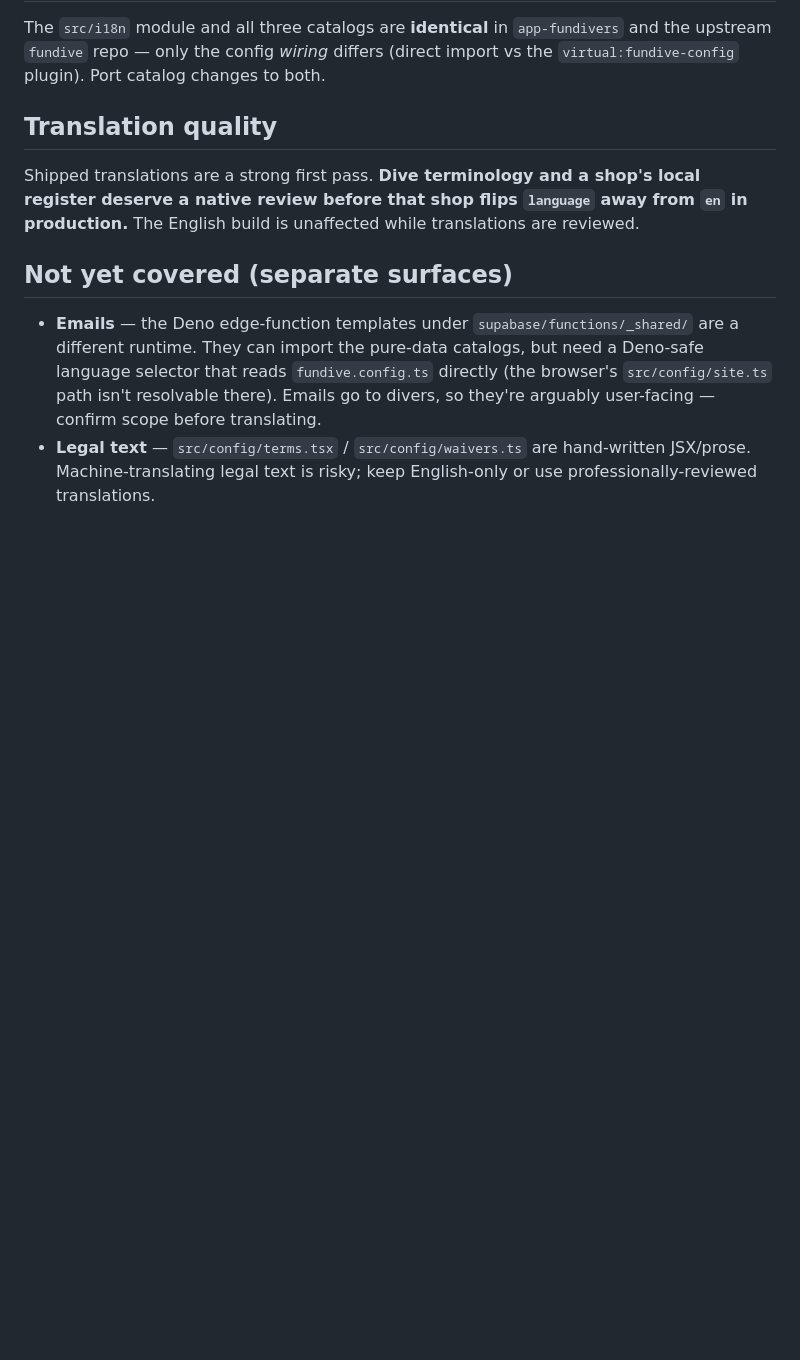
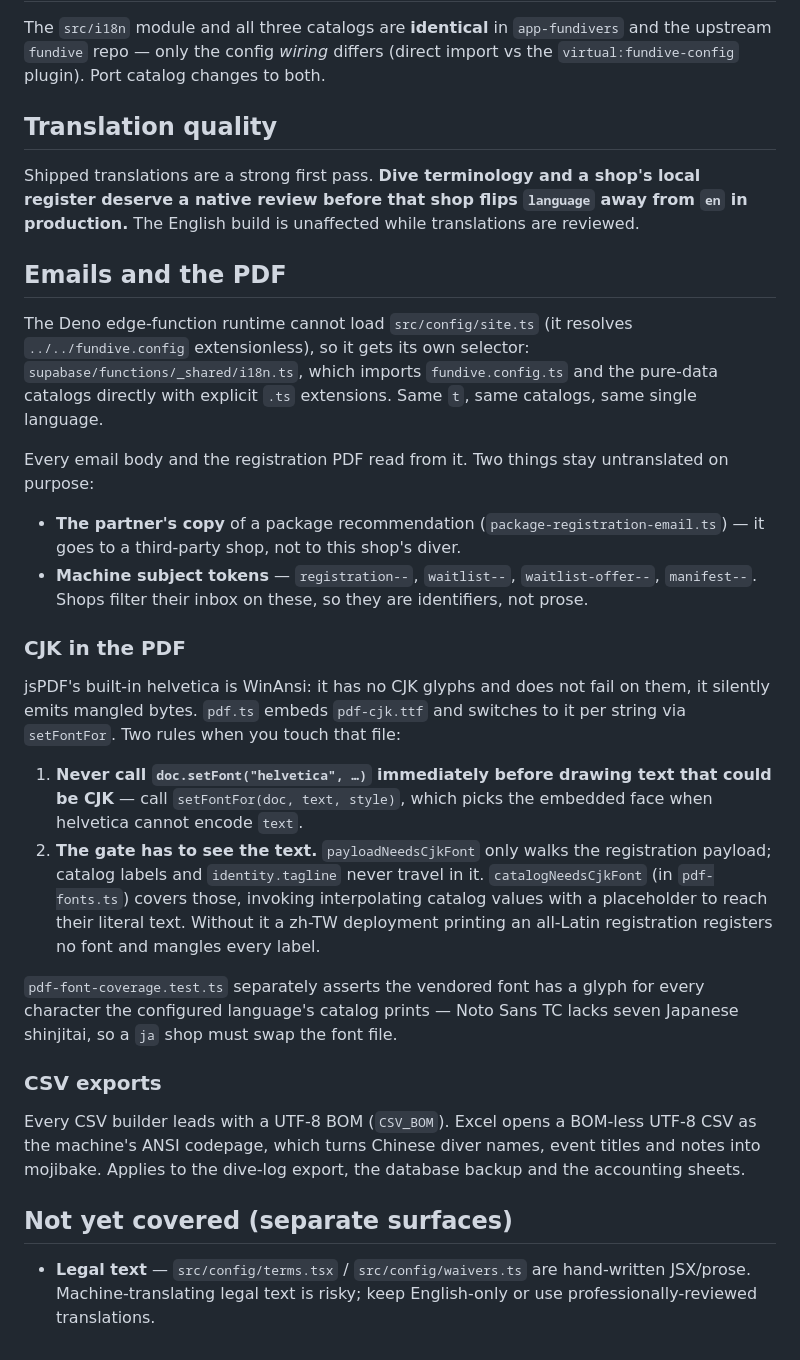
Before and after one commit to fundiverstw/app-fundivers, a Markdown page: docs/i18n.md, the part around the change. Drawn GitHub-style; blank space fills up the shorter version.

Commit message:
docs(i18n): write down the email, PDF-font and CSV-encoding rules

```diff
--- a/docs/i18n.md
+++ b/docs/i18n.md
@@ -120,14 +120,55 @@ shop's local register deserve a native review before that shop flips
 `language` away from `en` in production.** The English build is
 unaffected while translations are reviewed.
 
+## Emails and the PDF
+
+The Deno edge-function runtime cannot load `src/config/site.ts` (it
+resolves `../../fundive.config` extensionless), so it gets its own
+selector: `supabase/functions/_shared/i18n.ts`, which imports
+`fundive.config.ts` and the pure-data catalogs directly with explicit
+`.ts` extensions. Same `t`, same catalogs, same single language.
+
+Every email body and the registration PDF read from it. Two things stay
+untranslated on purpose:
+
+- **The partner's copy** of a package recommendation
+  (`package-registration-email.ts`) — it goes to a third-party shop, not
+  to this shop's diver.
+- **Machine subject tokens** — `registration--`, `waitlist--`,
+  `waitlist-offer--`, `manifest--`. Shops filter their inbox on these,
+  so they are identifiers, not prose.
+
+### CJK in the PDF
+
+jsPDF's built-in helvetica is WinAnsi: it has no CJK glyphs and does not
+fail on them, it silently emits mangled bytes. `pdf.ts` embeds
+`pdf-cjk.ttf` and switches to it per string via `setFontFor`. Two rules
+when you touch that file:
+
+1. **Never call `doc.setFont("helvetica", …)` immediately before drawing
+   text that could be CJK** — call `setFontFor(doc, text, style)`, which
+   picks the embedded face when helvetica cannot encode `text`.
+2. **The gate has to see the text.** `payloadNeedsCjkFont` only walks the
+   registration payload; catalog labels and `identity.tagline` never
+   travel in it. `catalogNeedsCjkFont` (in `pdf-fonts.ts`) covers those,
+   invoking interpolating catalog values with a placeholder to reach
+   their literal text. Without it a zh-TW deployment printing an
+   all-Latin registration registers no font and mangles every label.
+
+`pdf-font-coverage.test.ts` separately asserts the vendored font has a
+glyph for every character the configured language's catalog prints —
+Noto Sans TC lacks seven Japanese shinjitai, so a `ja` shop must swap the
+font file.
+
+### CSV exports
+
+Every CSV builder leads with a UTF-8 BOM (`CSV_BOM`). Excel opens a
+BOM-less UTF-8 CSV as the machine's ANSI codepage, which turns Chinese
+diver names, event titles and notes into mojibake. Applies to the
+dive-log export, the database backup and the accounting sheets.
+
 ## Not yet covered (separate surfaces)
 
-- **Emails** — the Deno edge-function templates under
-  `supabase/functions/_shared/` are a different runtime. They can import
-  the pure-data catalogs, but need a Deno-safe language selector that
-  reads `fundive.config.ts` directly (the browser's `src/config/site.ts`
-  path isn't resolvable there). Emails go to divers, so they're arguably
-  user-facing — confirm scope before translating.
 - **Legal text** — `src/config/terms.tsx` / `src/config/waivers.ts` are
   hand-written JSX/prose. Machine-translating legal text is risky; keep
   English-only or use professionally-reviewed translations.
```
